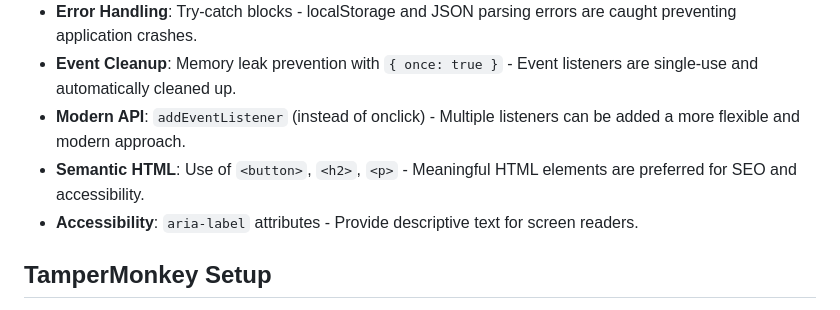
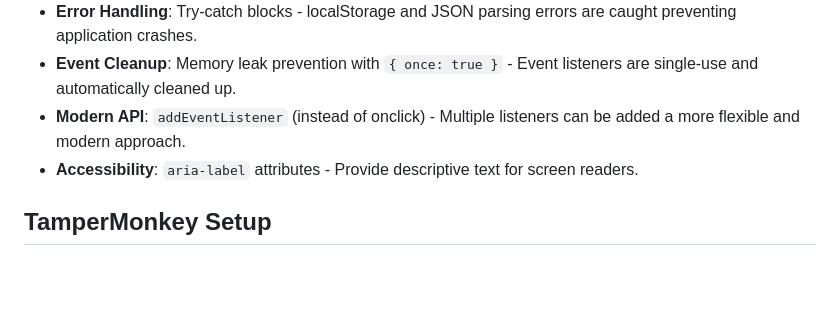
Before and after one commit to Gurkahramann/Timed-Campaign-Popup-Case, a Markdown page: README.md, the part around the change. Drawn GitHub-style; blank space fills up the shorter version.

Commit message:
Remove semantic HTML section from README
Removed mention of semantic HTML in README.

```diff
--- a/README.md
+++ b/README.md
@@ -268,7 +268,6 @@ In short the reason I use this structure is that each method has a single respon
 - **Error Handling**: Try-catch blocks - localStorage and JSON parsing errors are caught preventing application crashes.
 - **Event Cleanup**: Memory leak prevention with `{ once: true }` - Event listeners are single-use and automatically cleaned up.
 - **Modern API**: `addEventListener` (instead of onclick) - Multiple listeners can be added a more flexible and modern approach.
-- **Semantic HTML**: Use of `<button>`, `<h2>`, `<p>` - Meaningful HTML elements are preferred for SEO and accessibility.
 - **Accessibility**: `aria-label` attributes - Provide descriptive text for screen readers.
 
 ## TamperMonkey Setup
```
